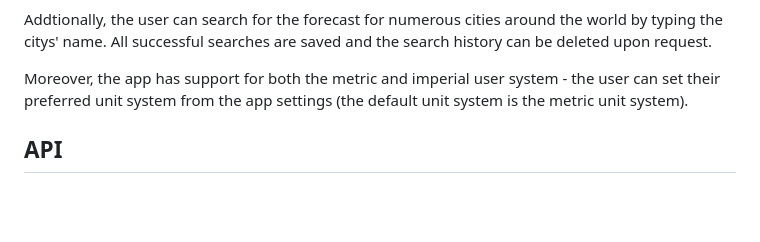
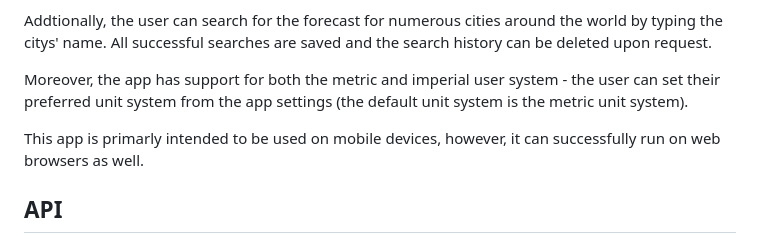
Before and after one commit to kristinakoneva/breeze, a Markdown page: README.md, the part around the change. GitHub-like rendering; blank space fills up the shorter version.

Commit message:
Update app overview

```diff
--- a/README.md
+++ b/README.md
@@ -10,6 +10,7 @@ Addtionally, the user can search for the forecast for numerous cities around the
 
 Moreover, the app has support for both the metric and imperial user system - the user can set their preferred unit system from the app settings (the default unit system is the metric unit system).
 
+This app is primarly intended to be used on mobile devices, however, it can successfully run on web browsers as well.
 
 ## API
 The weather forecast data is provided by the [Open Weather Map API](https://openweathermap.org/). For the current weather forecast, the [Current Weather API calls](https://openweathermap.org/current) are used and for determining the forecast for the next 3 days, part of the [5 Day Weather Forecast API calls](https://openweathermap.org/forecast5) are used.
```
